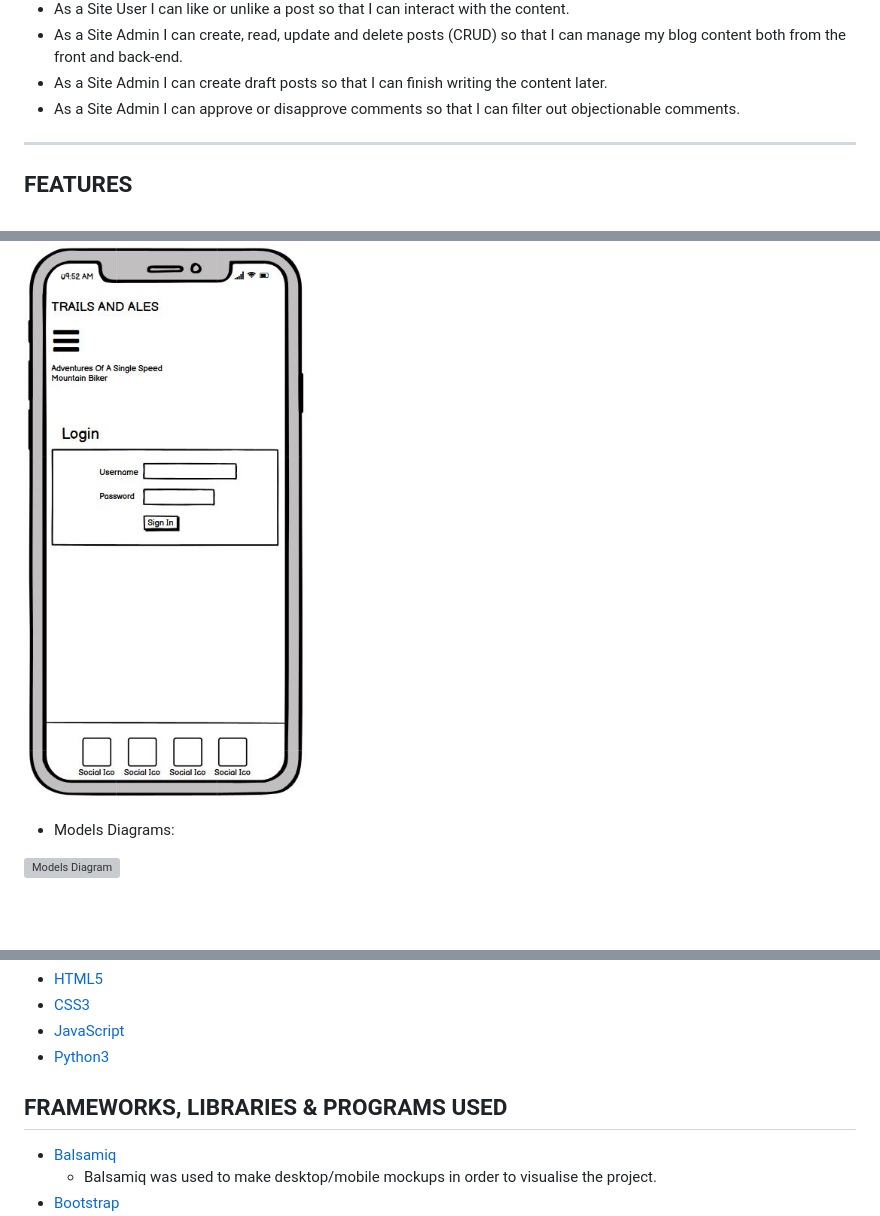
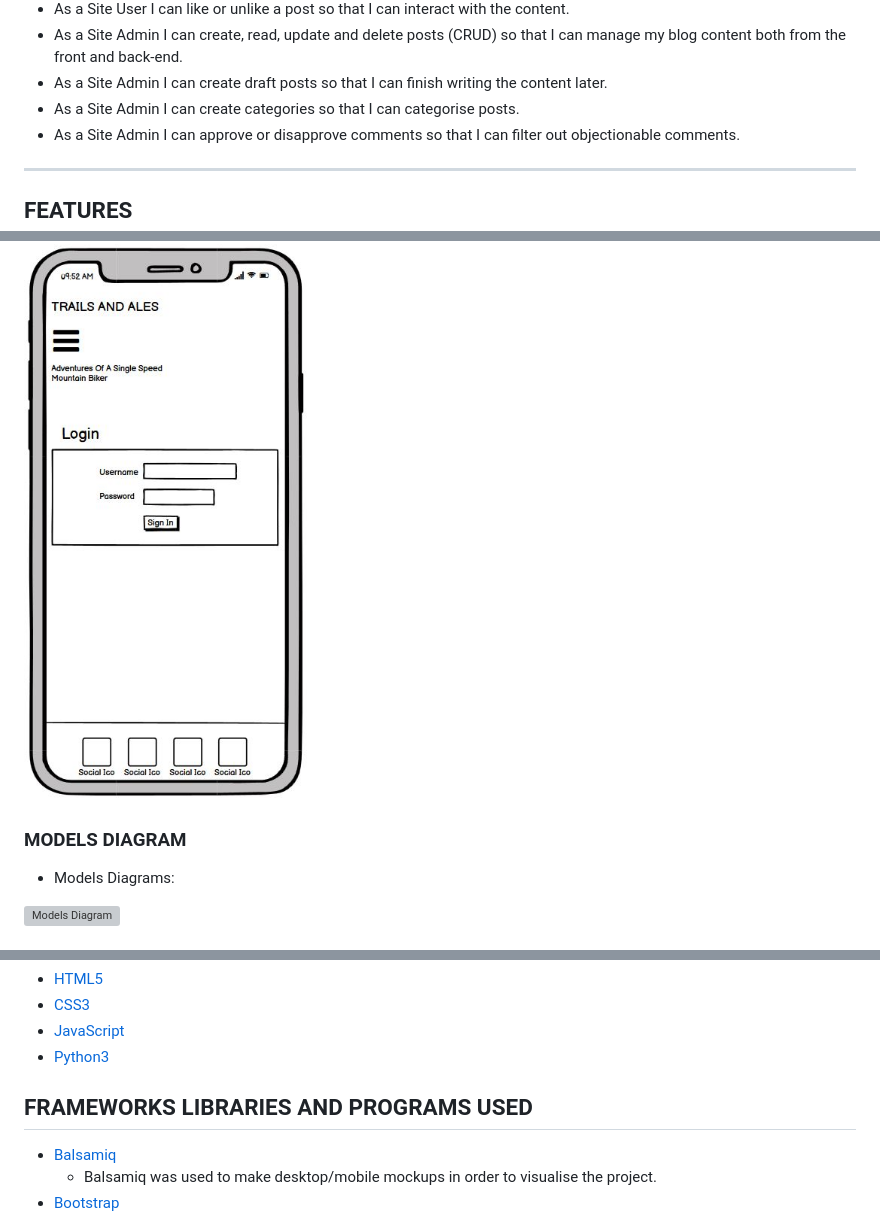
Before and after one commit to GaryCooper-pm/PP4-Django-project, a Markdown page: README.md, 3 parts joined by grey strips. Rendered like a GitHub page; blank space fills up the shorter version; grey boxes are pictures that could not be loaded.

```diff
--- a/README.md
+++ b/README.md
@@ -78,6 +82,7 @@ I used the agile methodology tool:
 - As a Site User I can like or unlike a post so that I can interact with the content.
 - As a Site Admin I can create, read, update and delete posts (CRUD) so that I can manage my blog content both from the front and back-end.
 - As a Site Admin I can create draft posts so that I can finish writing the content later.
+- As a Site Admin I can create categories so that I can categorise posts.
 - As a Site Admin I can approve or disapprove comments so that I can filter out objectionable comments.
 
 ---
@@ -124,6 +129,8 @@ I used the agile methodology tool:
 
 ![Mobile Sign In Page](docs/images/mobile_login_page.JPG)
 
+### MODELS DIAGRAM
+
 - Models Diagrams:
 
 ![Models Diagram](docs/images/models_diagram.JPG)
@@ -214,7 +227,7 @@ __Delete Blog Post Page__
 - [JavaScript](https://developer.mozilla.org/en-US/docs/Web/JavaScript)
 - [Python3](https://developer.mozilla.org/en-US/docs/Glossary/Python)
 
-## FRAMEWORKS, LIBRARIES & PROGRAMS USED
+## FRAMEWORKS LIBRARIES AND PROGRAMS USED
 
 - [Balsamiq](https://balsamiq.com/)
   - Balsamiq was used to make desktop/mobile mockups in order to visualise the project.
```
Also changed, not shown: other parts of README.md (+30 -10 lines), docs/images/add_category.JPG (added), docs/images/navbar_superuser_loggedin_addcategory.JPG (added), 9 other files.
